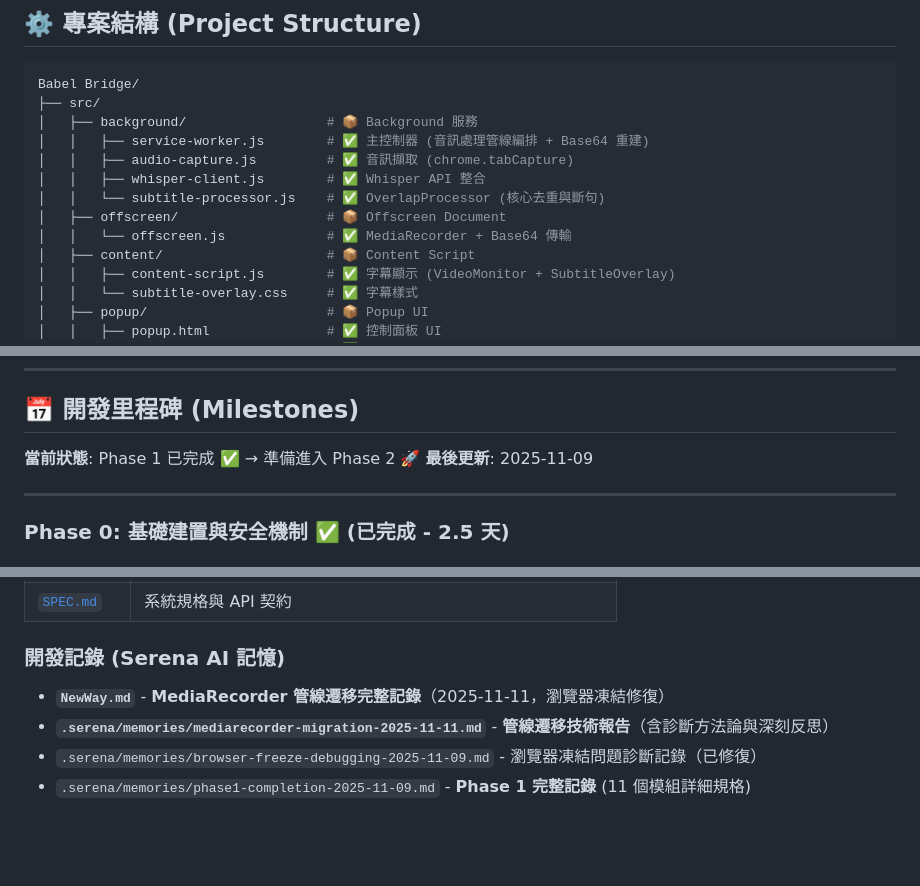
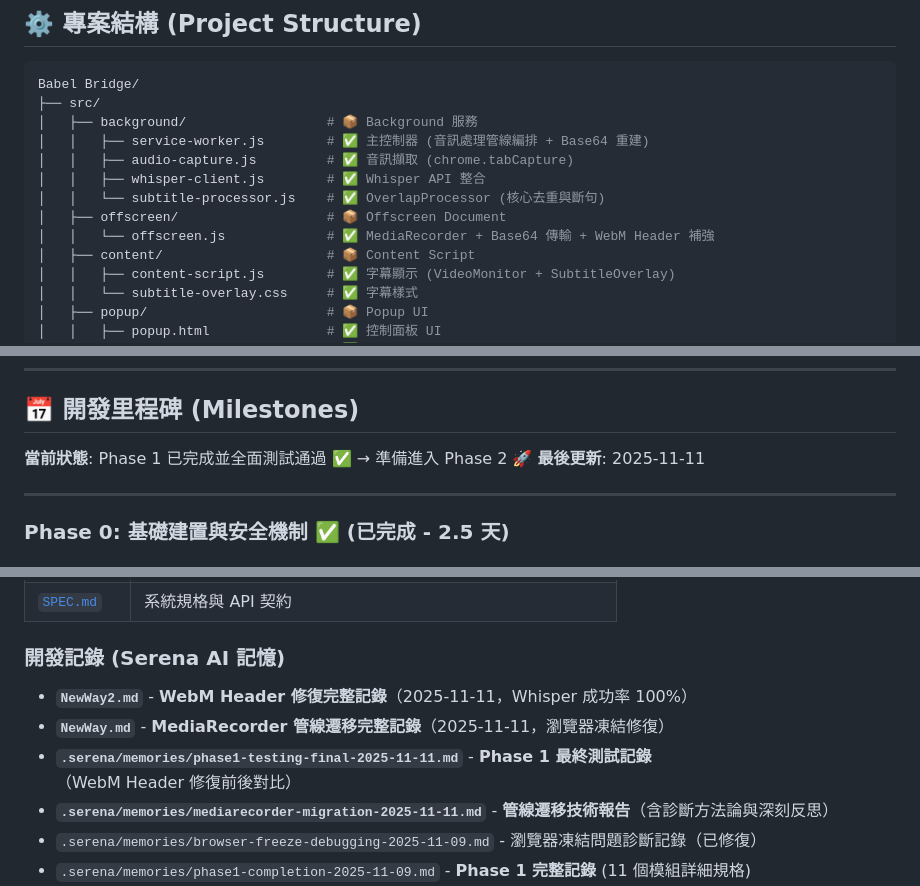
Before and after one commit to tznthou/Babel_Bridge, a Markdown page: README.md, 3 parts joined by grey strips. GitHub-like rendering; blank space fills up the shorter version.

```diff
--- a/README.md
+++ b/README.md
@@ -134,7 +134,7 @@ Babel Bridge/
 │   │   ├── whisper-client.js        # ✅ Whisper API 整合
 │   │   └── subtitle-processor.js    # ✅ OverlapProcessor (核心去重與斷句)
 │   ├── offscreen/                   # 📦 Offscreen Document
-│   │   └── offscreen.js             # ✅ MediaRecorder + Base64 傳輸
+│   │   └── offscreen.js             # ✅ MediaRecorder + Base64 傳輸 + WebM Header 補強
 │   ├── content/                     # 📦 Content Script
 │   │   ├── content-script.js        # ✅ 字幕顯示 (VideoMonitor + SubtitleOverlay)
 │   │   └── subtitle-overlay.css     # ✅ 字幕樣式
@@ -297,8 +297,8 @@ npm run package
 
 ## 📅 開發里程碑 (Milestones)
 
-**當前狀態**: Phase 1 已完成 ✅ → 準備進入 Phase 2 🚀
-**最後更新**: 2025-11-09
+**當前狀態**: Phase 1 已完成並全面測試通過 ✅ → 準備進入 Phase 2 🚀
+**最後更新**: 2025-11-11
 
 ---
 
@@ -399,7 +437,9 @@ npm run package
 | [`SPEC.md`](./SPEC.md) | 系統規格與 API 契約 |
 
 ### 開發記錄 (Serena AI 記憶)
+- **`NewWay2.md`** - **WebM Header 修復完整記錄**（2025-11-11，Whisper 成功率 100%）
 - **`NewWay.md`** - **MediaRecorder 管線遷移完整記錄**（2025-11-11，瀏覽器凍結修復）
+- **`.serena/memories/phase1-testing-final-2025-11-11.md`** - **Phase 1 最終測試記錄**（WebM Header 修復前後對比）
 - **`.serena/memories/mediarecorder-migration-2025-11-11.md`** - **管線遷移技術報告**（含診斷方法論與深刻反思）
 - `.serena/memories/browser-freeze-debugging-2025-11-09.md` - 瀏覽器凍結問題診斷記錄（已修復）
 - `.serena/memories/phase1-completion-2025-11-09.md` - **Phase 1 完整記錄** (11 個模組詳細規格)
```
Also changed, not shown: other parts of README.md (+52 -14 lines).
